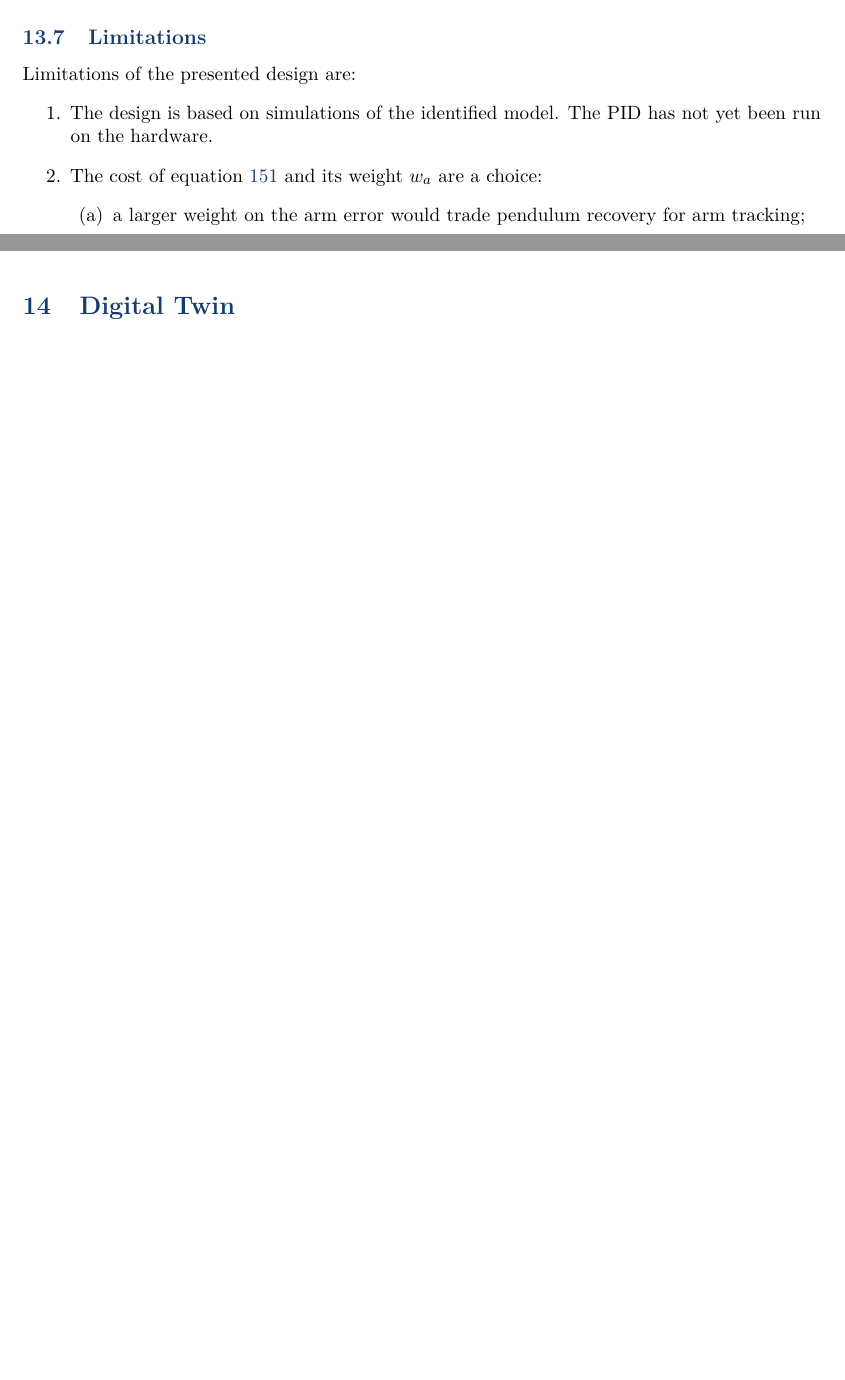
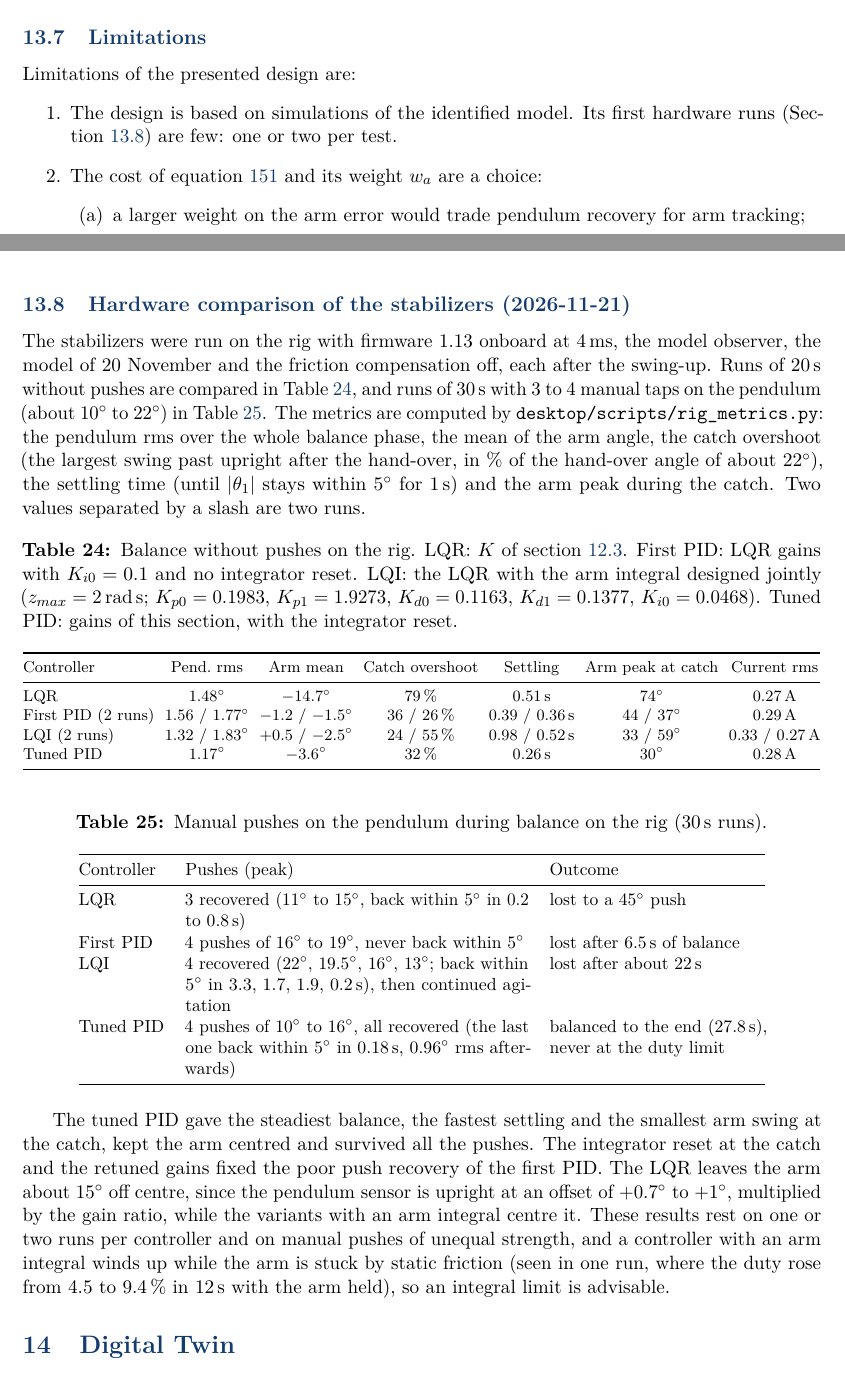
Before and after one commit to iiNova17/Furuta-Pendulum, a LaTeX document (report/furuta_model.tex): two parts of pages 70 and 71 of 75, joined at a grey line, cut so that both start at the same text, the shorter picture padded with empty space. Compiled offline with pdfLaTeX.

Commit message:
Report: hardware comparison of the stabilizers (LQR, first PID, LQI, tuned PID; push tests), section 13
Co-Authored-By: Claude Opus 5.5 <noreply@anthropic.com>

```diff
--- a/report/furuta_model.tex
+++ b/report/furuta_model.tex
@@ -2635,7 +2635,7 @@ Since the PID is again a linear function of the estimated state plus one sum, it
 \subsection{Limitations}
 Limitations of the presented design are:
 \begin{enumerate}
-  \item The design is based on simulations of the identified model. The PID has not yet been run on the hardware.
+  \item The design is based on simulations of the identified model. Its first hardware runs (Section~\ref{sec:pid_rig}) are few: one or two per test.
   \item The cost of equation~\ref{eq:pid_cost} and its weight $w_a$ are a choice:
   \begin{enumerate}
     \item a larger weight on the arm error would trade pendulum recovery for arm tracking;
@@ -2645,6 +2645,48 @@ Limitations of the presented design are:
   \item With the friction compensation off, the arm sticks and slips around its reference, and the integral does not remove it. The arm step criterion of $5^\circ$ is still not met, by the PID as by the LQR.
   \item The arm integral has no limit other than its reset at each catch, so a long saturation of the duty cycle while balancing could wind it up.
 \end{enumerate}
+
+\subsection{Hardware comparison of the stabilizers (2026-11-21)}
+\label{sec:pid_rig}
+The stabilizers were run on the rig with firmware 1.13 onboard at 4\,ms, the model observer, the model of 20 November and the friction compensation off, each after the swing-up. Runs of 20\,s without pushes are compared in Table~\ref{tab:pid_rig}, and runs of 30\,s with 3 to 4 manual taps on the pendulum (about $10^\circ$ to $22^\circ$) in Table~\ref{tab:pid_rig_push}. The metrics are computed by \nolinkurl{desktop/scripts/rig_metrics.py}: the pendulum rms over the whole balance phase, the mean of the arm angle, the catch overshoot (the largest swing past upright after the hand-over, in \% of the hand-over angle of about $22^\circ$), the settling time (until $|\theta_1|$ stays within $5^\circ$ for 1\,s) and the arm peak during the catch. Two values separated by a slash are two runs.
+
+\begin{table}[htbp]
+\centering
+\caption{Balance without pushes on the rig. LQR: $K$ of section~\ref{sec:cu_lqr}. First PID: LQR gains with $K_{i0}=0.1$ and no integrator reset. LQI: the LQR with the arm integral designed jointly ($z_{max}=2\,\mathrm{rad\,s}$; $K_{p0}=0.1983$, $K_{p1}=1.9273$, $K_{d0}=0.1163$, $K_{d1}=0.1377$, $K_{i0}=0.0468$). Tuned PID: gains of this section, with the integrator reset.}
+\label{tab:pid_rig}
+\small
+\footnotesize
+\setlength{\tabcolsep}{3pt}
+\begin{tabular}{@{}lcccccc@{}}
+\toprule
+Controller & Pend.\ rms & Arm mean & Catch overshoot & Settling & Arm peak at catch & Current rms \\
+\midrule
+LQR & $1.48^\circ$ & $-14.7^\circ$ & 79\,\% & 0.51\,s & $74^\circ$ & 0.27\,A \\
+First PID (2 runs) & 1.56 / $1.77^\circ$ & $-1.2$ / $-1.5^\circ$ & 36 / 26\,\% & 0.39 / 0.36\,s & 44 / $37^\circ$ & 0.29\,A \\
+LQI (2 runs) & 1.32 / $1.83^\circ$ & $+0.5$ / $-2.5^\circ$ & 24 / 55\,\% & 0.98 / 0.52\,s & 33 / $59^\circ$ & 0.33 / 0.27\,A \\
+Tuned PID & $1.17^\circ$ & $-3.6^\circ$ & 32\,\% & 0.26\,s & $30^\circ$ & 0.28\,A \\
+\bottomrule
+\end{tabular}
+\end{table}
+
+\begin{table}[htbp]
+\centering
+\caption{Manual pushes on the pendulum during balance on the rig (30\,s runs).}
+\label{tab:pid_rig_push}
+\small
+\begin{tabular}{@{}lp{0.43\textwidth}p{0.27\textwidth}@{}}
+\toprule
+Controller & Pushes (peak) & Outcome \\
+\midrule
+LQR & 3 recovered ($11^\circ$ to $15^\circ$, back within $5^\circ$ in 0.2 to 0.8\,s) & lost to a $45^\circ$ push \\
+First PID & 4 pushes of $16^\circ$ to $19^\circ$, never back within $5^\circ$ & lost after 6.5\,s of balance \\
+LQI & 4 recovered ($22^\circ$, $19.5^\circ$, $16^\circ$, $13^\circ$; back within $5^\circ$ in 3.3, 1.7, 1.9, 0.2\,s), then continued agitation & lost after about 22\,s \\
+Tuned PID & 4 pushes of $10^\circ$ to $16^\circ$, all recovered (the last one back within $5^\circ$ in 0.18\,s, $0.96^\circ$ rms afterwards) & balanced to the end (27.8\,s), never at the duty limit \\
+\bottomrule
+\end{tabular}
+\end{table}
+
+The tuned PID gave the steadiest balance, the fastest settling and the smallest arm swing at the catch, kept the arm centred and survived all the pushes. The integrator reset at the catch and the retuned gains fixed the poor push recovery of the first PID. The LQR leaves the arm about $15^\circ$ off centre, since the pendulum sensor is upright at an offset of $+0.7^\circ$ to $+1^\circ$, multiplied by the gain ratio, while the variants with an arm integral centre it. These results rest on one or two runs per controller and on manual pushes of unequal strength, and a controller with an arm integral winds up while the arm is stuck by static friction (seen in one run, where the duty rose from 4.5 to 9.4\,\% in 12\,s with the arm held), so an integral limit is advisable.
 
 %======================================================================
 \section{Digital Twin}
```
Also changed, not shown: 1 other file.
